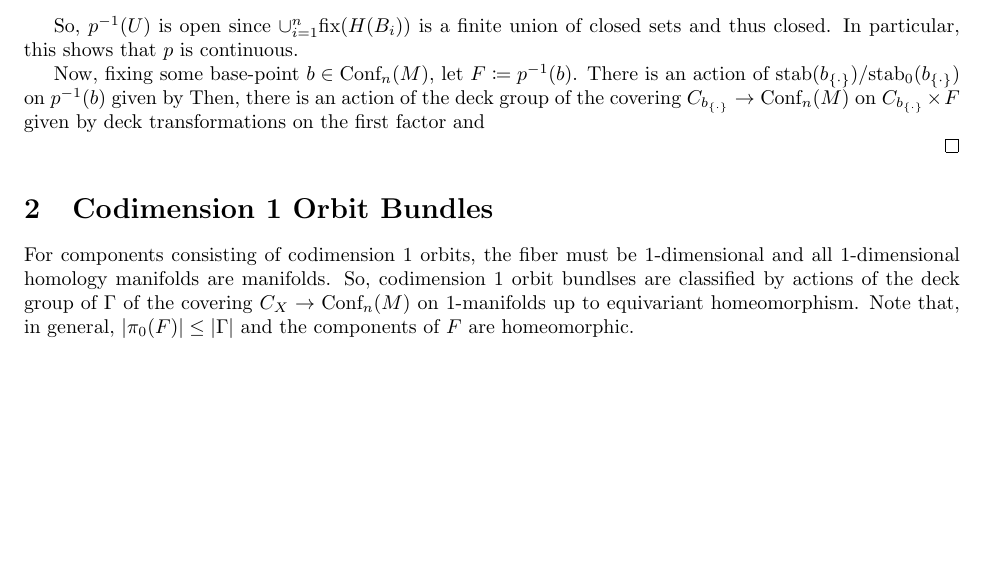
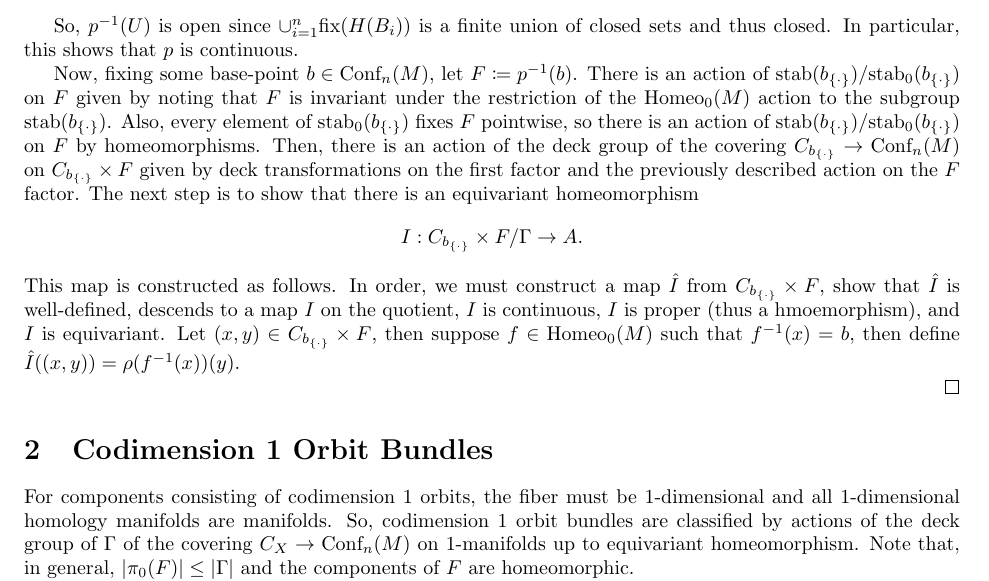
Before and after one commit to hazelnb/Actions-of-homeo-S1, a LaTeX document (Orbit Bundles/OrbitBundles.tex): part of page 2 of 3, cut so that both start at the same text, the shorter picture padded with empty space. Compiled offline with pdfLaTeX.

Commit message:
More progress on orbit bundle theorem proof

```diff
--- a/Orbit Bundles/OrbitBundles.tex
+++ b/Orbit Bundles/OrbitBundles.tex
@@ -143,14 +143,34 @@ note that the deck group of the maximal admissible covering $C_{b_\set} \to \con
     fixing some base-point $b\in\conf[M]{n}$,
     let $F\coloneqq p^{-1}(b)$.
     There is an action of $\text{stab}(b_\set)/\text{stab}_0(b_\set)$
-    on $p^{-1}(b)$ given by
+    on $F$ given by noting that $F$ is invariant
+    under the restriction of the $\homeo[M]$ action to the subgroup $\text{stab}(b_\set)$.
+    Also,
+    every element of $\text{stab}_0(b_\set)$ fixes $F$ pointwise,
+    so there is an action of $\text{stab}(b_\set)/\text{stab}_0(b_\set)$
+    on $F$
+    by homeomorphisms.
     Then,
     there is an action
     of the deck group
     of the covering $C_{b_\set}\to \conf[M]{n}$
     on $C_{b_\set}\times F$
     given by deck transformations on the first factor
-    and
+    and the previously described action on the $F$ factor.
+    The next step is to show that there is an equivariant homeomorphism
+    $$I:C_{b_\set}\times F / \Gamma \to A.$$
+    This map is constructed as follows.
+    In order,
+    we must construct a map $\hat{I}$ from $C_{b_\set} \times F$,
+    show that $\hat{I}$ is well-defined,
+    descends to a map $I$ on the quotient,
+    $I$ is continuous,
+    $I$ is proper (thus a hmoemorphism), and
+    $I$ is equivariant.
+    Let $(x, y)\in C_{b_\set}\times F$, then
+    suppose $f\in\homeo[M]$ such that $f^{-1}(x) = b$,
+    then define $\hat{I}((x,y)) = \rho(f^{-1}(x))(y)$.
+
 
 \end{proof}
 
@@ -159,7 +179,7 @@ For components consisting of codimension 1 orbits,
 the fiber must be 1-dimensional
 and all 1-dimensional homology manifolds are manifolds.
 So,
-codimension 1 orbit bundlses are classified
+codimension 1 orbit bundles are classified
 by actions of the deck group of $\Gamma$
 of the covering $C_X \to \conf[M]{n}$ on 1-manifolds
 up to equivariant homeomorphism.
```
Also changed, not shown: Orbit Bundles/OrbitBundles.pdf.
